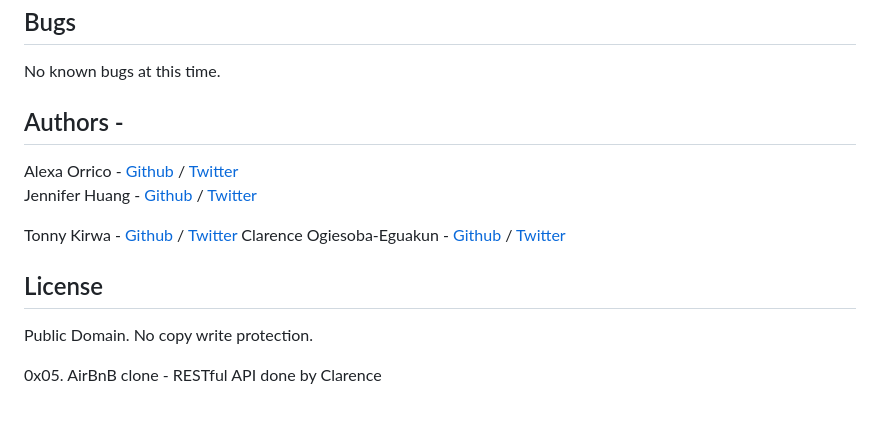
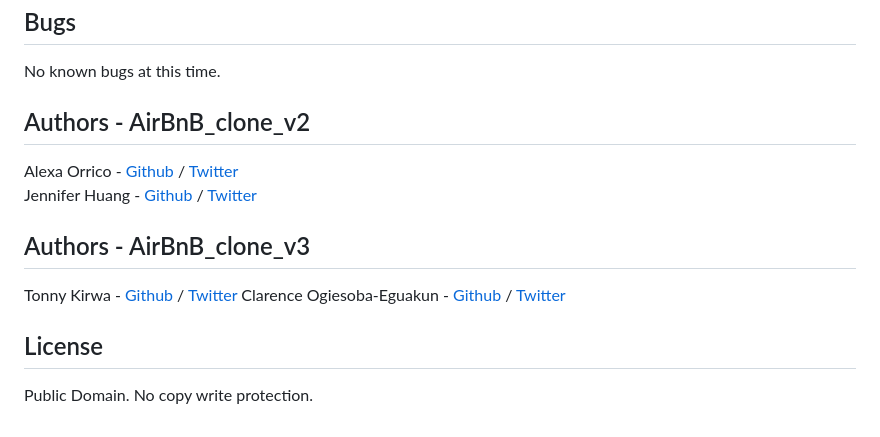
Before and after one commit to Clarenced1/AirBnB_clone_v3, a Markdown page: README.md, the part around the change. GitHub-like rendering.

```diff
--- a/README.md
+++ b/README.md
@@ -153,17 +153,14 @@ EOF  all  create  destroy  help  quit  show  update
 ## Bugs
 No known bugs at this time.
 
-## Authors -
+## Authors - AirBnB_clone_v2
 Alexa Orrico - [Github](https://github.com/alexaorrico) / [Twitter](https://twitter.com/alexa_orrico)
 Jennifer Huang - [Github](https://github.com/jhuang10123) / [Twitter](https://twitter.com/earthtojhuang)
+
+## Authors - AirBnB_clone_v3
 
 Tonny Kirwa - [Github](https://github.com/tkirwa) / [Twitter](https://twitter.com/tonnykirwa)
 Clarence Ogiesoba-Eguakun - [Github](https://github.com/Clarenced1) / [Twitter](https://twitter.com/clarence_boy)
 
 ## License
 Public Domain. No copy write protection.
-
-
-0x05. AirBnB clone - RESTful API
-done by
-Clarence
```
